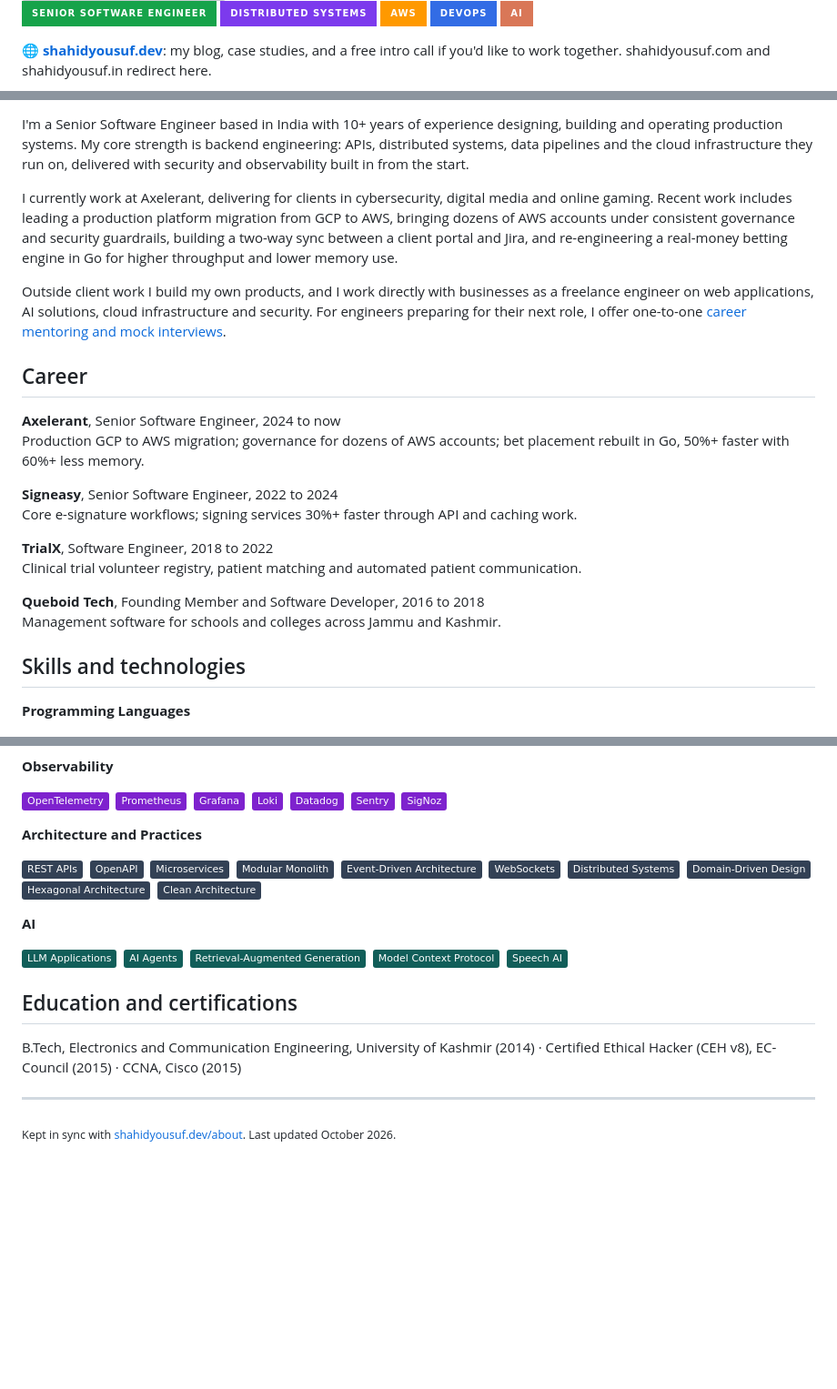
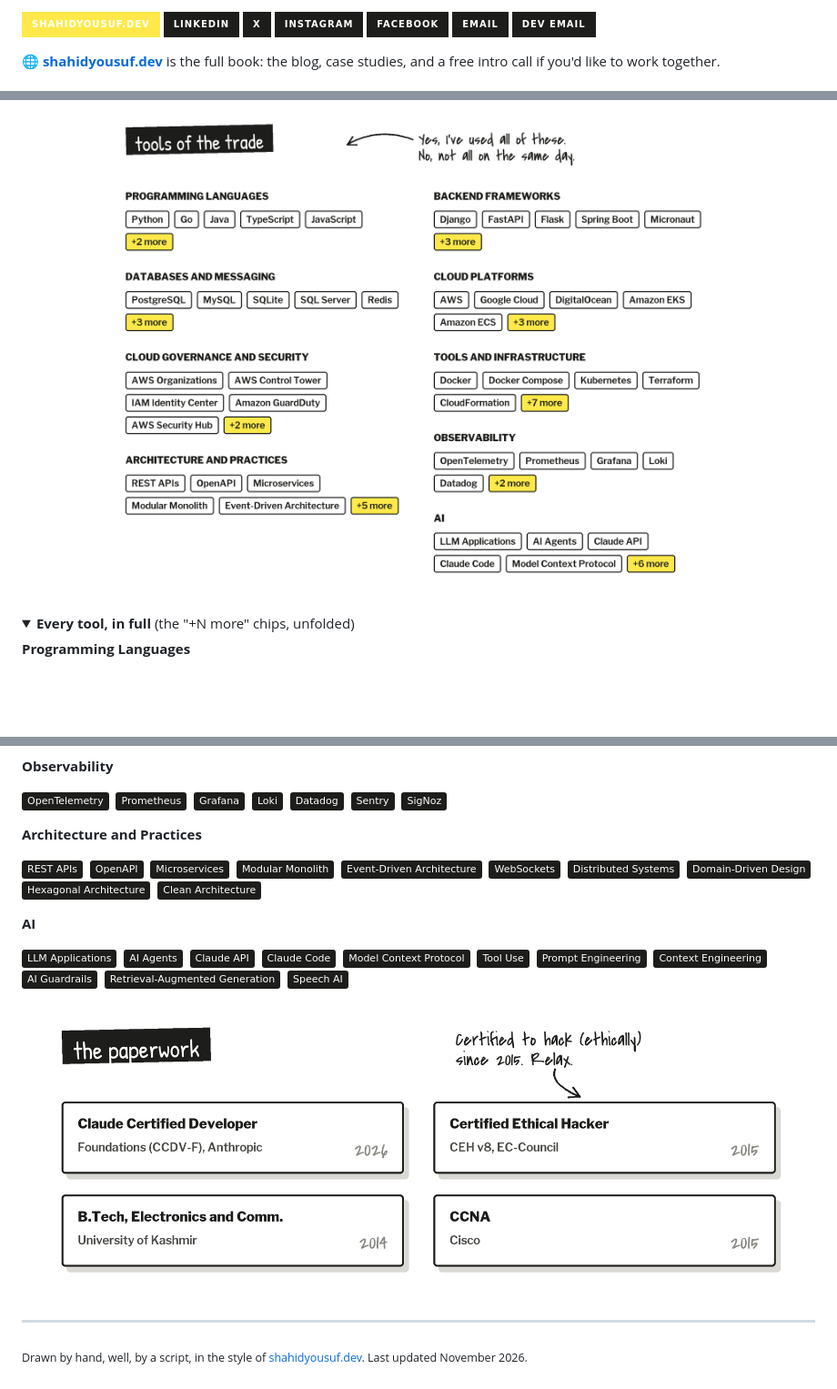
Before and after one commit to ShahidYousuf/ShahidYousuf, a Markdown page: README.md, 3 parts joined by grey strips. Shown at 91% size. Drawn GitHub-style; pictures changed too: assets/career.png (added), assets/paperwork.png (added), assets/skills.png (added); folded sections open; badges without logos; blank space fills up the shorter version; grey boxes are pictures that could not be loaded.

Commit message:
feat: redraw the profile in the shahidyousuf.dev Head First style

```diff
--- a/README.md
+++ b/README.md
@@ -7,9 +2,11 @@
 
-![Senior Software Engineer](https://img.shields.io/badge/Senior_Software_Engineer-16A34A?style=for-the-badge)
-![Distributed Systems](https://img.shields.io/badge/Distributed_Systems-7C3AED?style=for-the-badge)
-![AWS](https://img.shields.io/badge/AWS-FF9900?style=for-the-badge&logo=amazon-aws&logoColor=white)
-![DevOps](https://img.shields.io/badge/DevOps-326CE5?style=for-the-badge&logo=kubernetes&logoColor=white)
-![AI](https://img.shields.io/badge/AI-D97757?style=for-the-badge&logo=anthropic&logoColor=white)
+[![shahidyousuf.dev](https://img.shields.io/badge/shahidyousuf.dev-FFE94A?style=for-the-badge&logo=googlechrome&logoColor=1D1D1B)](https://shahidyousuf.dev)
+[![LinkedIn](https://img.shields.io/badge/LinkedIn-1D1D1B?style=for-the-badge&logo=linkedin&logoColor=white)](https://www.linkedin.com/in/shahidyousuf/)
+[![X](https://img.shields.io/badge/X-1D1D1B?style=for-the-badge&logo=x&logoColor=white)](https://x.com/ShahidYousuf_)
+[![Instagram](https://img.shields.io/badge/Instagram-1D1D1B?style=for-the-badge&logo=instagram&logoColor=white)](https://instagram.com/shahidyousuf.dev)
+[![Facebook](https://img.shields.io/badge/Facebook-1D1D1B?style=for-the-badge&logo=facebook&logoColor=white)](https://facebook.com/shahidyousuf.dev)
+[![Email](https://img.shields.io/badge/Email-1D1D1B?style=for-the-badge&logo=gmail&logoColor=white)](mailto:shahidyousuf@gmail.com)
+[![Dev Email](https://img.shields.io/badge/Dev_Email-1D1D1B?style=for-the-badge&logo=gmail&logoColor=white)](mailto:shahidyousuf.dev@gmail.com)
 
-🌐 **[shahidyousuf.dev](https://shahidyousuf.dev)**: my blog, case studies, and a free intro call if you'd like to work together. shahidyousuf.com and shahidyousuf.in redirect here.
+🌐 **[shahidyousuf.dev](https://shahidyousuf.dev)** is the full book: the blog, case studies, and a free intro call if you'd like to work together.
 
@@ -25,25 +16,8 @@
 
-I'm a Senior Software Engineer based in India with 10+ years of experience designing, building and operating production systems. My core strength is backend engineering: APIs, distributed systems, data pipelines and the cloud infrastructure they run on, delivered with security and observability built in from the start.
+<img src="assets/skills.png" alt="Tools of the trade: Python, Go, Java, TypeScript; Django, FastAPI, Spring Boot; PostgreSQL, Redis, Kafka; AWS, Google Cloud, Kubernetes, Terraform; OpenTelemetry, Grafana; LLM applications, AI agents, Claude API and Model Context Protocol. The full list is below." width="100%">
 
-I currently work at Axelerant, delivering for clients in cybersecurity, digital media and online gaming. Recent work includes leading a production platform migration from GCP to AWS, bringing dozens of AWS accounts under consistent governance and security guardrails, building a two-way sync between a client portal and Jira, and re-engineering a real-money betting engine in Go for higher throughput and lower memory use.
-
-Outside client work I build my own products, and I work directly with businesses as a freelance engineer on web applications, AI solutions, cloud infrastructure and security. For engineers preparing for their next role, I offer one-to-one [career mentoring and mock interviews](https://shahidyousuf.dev/book/).
-
-## Career
-
-**Axelerant**, Senior Software Engineer, 2024 to now<br>
-Production GCP to AWS migration; governance for dozens of AWS accounts; bet placement rebuilt in Go, 50%+ faster with 60%+ less memory.
-
-**Signeasy**, Senior Software Engineer, 2022 to 2024<br>
-Core e-signature workflows; signing services 30%+ faster through API and caching work.
-
-**TrialX**, Software Engineer, 2018 to 2022<br>
-Clinical trial volunteer registry, patient matching and automated patient communication.
-
-**Queboid Tech**, Founding Member and Software Developer, 2016 to 2018<br>
-Management software for schools and colleges across Jammu and Kashmir.
-
-## Skills and technologies
+<details>
+<summary><b>Every tool, in full</b> (the "+N more" chips, unfolded)</summary>
 
 <!-- skills:start -->
 **Programming Languages**
@@ -72,21 +46,21 @@ Management software for schools and colleges across Jammu and Kashmir.
 
 **Observability**
 
-<img src="https://img.shields.io/badge/OpenTelemetry-7E22CE?style=flat&logo=opentelemetry&logoColor=white" alt="OpenTelemetry">&nbsp; <img src="https://img.shields.io/badge/Prometheus-7E22CE?style=flat&logo=prometheus&logoColor=white" alt="Prometheus">&nbsp; <img src="https://img.shields.io/badge/Grafana-7E22CE?style=flat&logo=grafana&logoColor=white" alt="Grafana">&nbsp; <img src="https://img.shields.io/badge/Loki-7E22CE?style=flat" alt="Loki">&nbsp; <img src="https://img.shields.io/badge/Datadog-7E22CE?style=flat&logo=datadog&logoColor=white" alt="Datadog">&nbsp; <img src="https://img.shields.io/badge/Sentry-7E22CE?style=flat&logo=sentry&logoColor=white" alt="Sentry">&nbsp; <img src="https://img.shields.io/badge/SigNoz-7E22CE?style=flat" alt="SigNoz">
+<img src="https://img.shields.io/badge/OpenTelemetry-1D1D1B?style=flat&logo=opentelemetry&logoColor=white" alt="OpenTelemetry">&nbsp; <img src="https://img.shields.io/badge/Prometheus-1D1D1B?style=flat&logo=prometheus&logoColor=white" alt="Prometheus">&nbsp; <img src="https://img.shields.io/badge/Grafana-1D1D1B?style=flat&logo=grafana&logoColor=white" alt="Grafana">&nbsp; <img src="https://img.shields.io/badge/Loki-1D1D1B?style=flat" alt="Loki">&nbsp; <img src="https://img.shields.io/badge/Datadog-1D1D1B?style=flat&logo=datadog&logoColor=white" alt="Datadog">&nbsp; <img src="https://img.shields.io/badge/Sentry-1D1D1B?style=flat&logo=sentry&logoColor=white" alt="Sentry">&nbsp; <img src="https://img.shields.io/badge/SigNoz-1D1D1B?style=flat" alt="SigNoz">
 
 **Architecture and Practices**
 
-<img src="https://img.shields.io/badge/REST_APIs-334155?style=flat" alt="REST APIs">&nbsp; <img src="https://img.shields.io/badge/OpenAPI-334155?style=flat&logo=openapiinitiative&logoColor=white" alt="OpenAPI">&nbsp; <img src="https://img.shields.io/badge/Microservices-334155?style=flat" alt="Microservices">&nbsp; <img src="https://img.shields.io/badge/Modular_Monolith-334155?style=flat" alt="Modular Monolith">&nbsp; <img src="https://img.shields.io/badge/Event--Driven_Architecture-334155?style=flat" alt="Event-Driven Architecture">&nbsp; <img src="https://img.shields.io/badge/WebSockets-334155?style=flat" alt="WebSockets">&nbsp; <img src="https://img.shields.io/badge/Distributed_Systems-334155?style=flat" alt="Distributed Systems">&nbsp; <img src="https://img.shields.io/badge/Domain--Driven_Design-334155?style=flat" alt="Domain-Driven Design">&nbsp; <img src="https://img.shields.io/badge/Hexagonal_Architecture-334155?style=flat" alt="Hexagonal Architecture">&nbsp; <img src="https://img.shields.io/badge/Clean_Architecture-334155?style=flat" alt="Clean Architecture">
+<img src="https://img.shields.io/badge/REST_APIs-1D1D1B?style=flat" alt="REST APIs">&nbsp; <img src="https://img.shields.io/badge/OpenAPI-1D1D1B?style=flat&logo=openapiinitiative&logoColor=white" alt="OpenAPI">&nbsp; <img src="https://img.shields.io/badge/Microservices-1D1D1B?style=flat" alt="Microservices">&nbsp; <img src="https://img.shields.io/badge/Modular_Monolith-1D1D1B?style=flat" alt="Modular Monolith">&nbsp; <img src="https://img.shields.io/badge/Event--Driven_Architecture-1D1D1B?style=flat" alt="Event-Driven Architecture">&nbsp; <img src="https://img.shields.io/badge/WebSockets-1D1D1B?style=flat" alt="WebSockets">&nbsp; <img src="https://img.shields.io/badge/Distributed_Systems-1D1D1B?style=flat" alt="Distributed Systems">&nbsp; <img src="https://img.shields.io/badge/Domain--Driven_Design-1D1D1B?style=flat" alt="Domain-Driven Design">&nbsp; <img src="https://img.shields.io/badge/Hexagonal_Architecture-1D1D1B?style=flat" alt="Hexagonal Architecture">&nbsp; <img src="https://img.shields.io/badge/Clean_Architecture-1D1D1B?style=flat" alt="Clean Architecture">
 
 **AI**
 
-<img src="https://img.shields.io/badge/LLM_Applications-115E59?style=flat" alt="LLM Applications">&nbsp; <img src="https://img.shields.io/badge/AI_Agents-115E59?style=flat" alt="AI Agents">&nbsp; <img src="https://img.shields.io/badge/Retrieval--Augmented_Generation-115E59?style=flat" alt="Retrieval-Augmented Generation">&nbsp; <img src="https://img.shields.io/badge/Model_Context_Protocol-115E59?style=flat&logo=modelcontextprotocol&logoColor=white" alt="Model Context Protocol">&nbsp; <img src="https://img.shields.io/badge/Speech_AI-115E59?style=flat" alt="Speech AI">
+<img src="https://img.shields.io/badge/LLM_Applications-1D1D1B?style=flat" alt="LLM Applications">&nbsp; <img src="https://img.shields.io/badge/AI_Agents-1D1D1B?style=flat" alt="AI Agents">&nbsp; <img src="https://img.shields.io/badge/Claude_API-1D1D1B?style=flat" alt="Claude API">&nbsp; <img src="https://img.shields.io/badge/Claude_Code-1D1D1B?style=flat" alt="Claude Code">&nbsp; <img src="https://img.shields.io/badge/Model_Context_Protocol-1D1D1B?style=flat&logo=modelcontextprotocol&logoColor=white" alt="Model Context Protocol">&nbsp; <img src="https://img.shields.io/badge/Tool_Use-1D1D1B?style=flat" alt="Tool Use">&nbsp; <img src="https://img.shields.io/badge/Prompt_Engineering-1D1D1B?style=flat" alt="Prompt Engineering">&nbsp; <img src="https://img.shields.io/badge/Context_Engineering-1D1D1B?style=flat" alt="Context Engineering">&nbsp; <img src="https://img.shields.io/badge/AI_Guardrails-1D1D1B?style=flat" alt="AI Guardrails">&nbsp; <img src="https://img.shields.io/badge/Retrieval--Augmented_Generation-1D1D1B?style=flat" alt="Retrieval-Augmented Generation">&nbsp; <img src="https://img.shields.io/badge/Speech_AI-1D1D1B?style=flat" alt="Speech AI">
 <!-- skills:end -->
 
-## Education and certifications
+</details>
 
-B.Tech, Electronics and Communication Engineering, University of Kashmir (2014) · Certified Ethical Hacker (CEH v8), EC-Council (2015) · CCNA, Cisco (2015)
+<img src="assets/paperwork.png" alt="The paperwork: Claude Certified Developer, Foundations (CCDV-F), Anthropic, 2026. Certified Ethical Hacker (CEH v8), EC-Council, 2015. B.Tech in Electronics and Communication Engineering, University of Kashmir, 2014. CCNA, Cisco, 2015." width="100%">
 
 ---
 
-<sub>Kept in sync with [shahidyousuf.dev/about](https://shahidyousuf.dev/about/). Last updated October 2026.</sub>
+<sub>Drawn by hand, well, by a script, in the style of [shahidyousuf.dev](https://shahidyousuf.dev). Last updated November 2026.</sub>
```
Also changed, not shown: other parts of README.md (+10 -21 lines), assets/about.png (added), assets/profile-readme.png (added).
